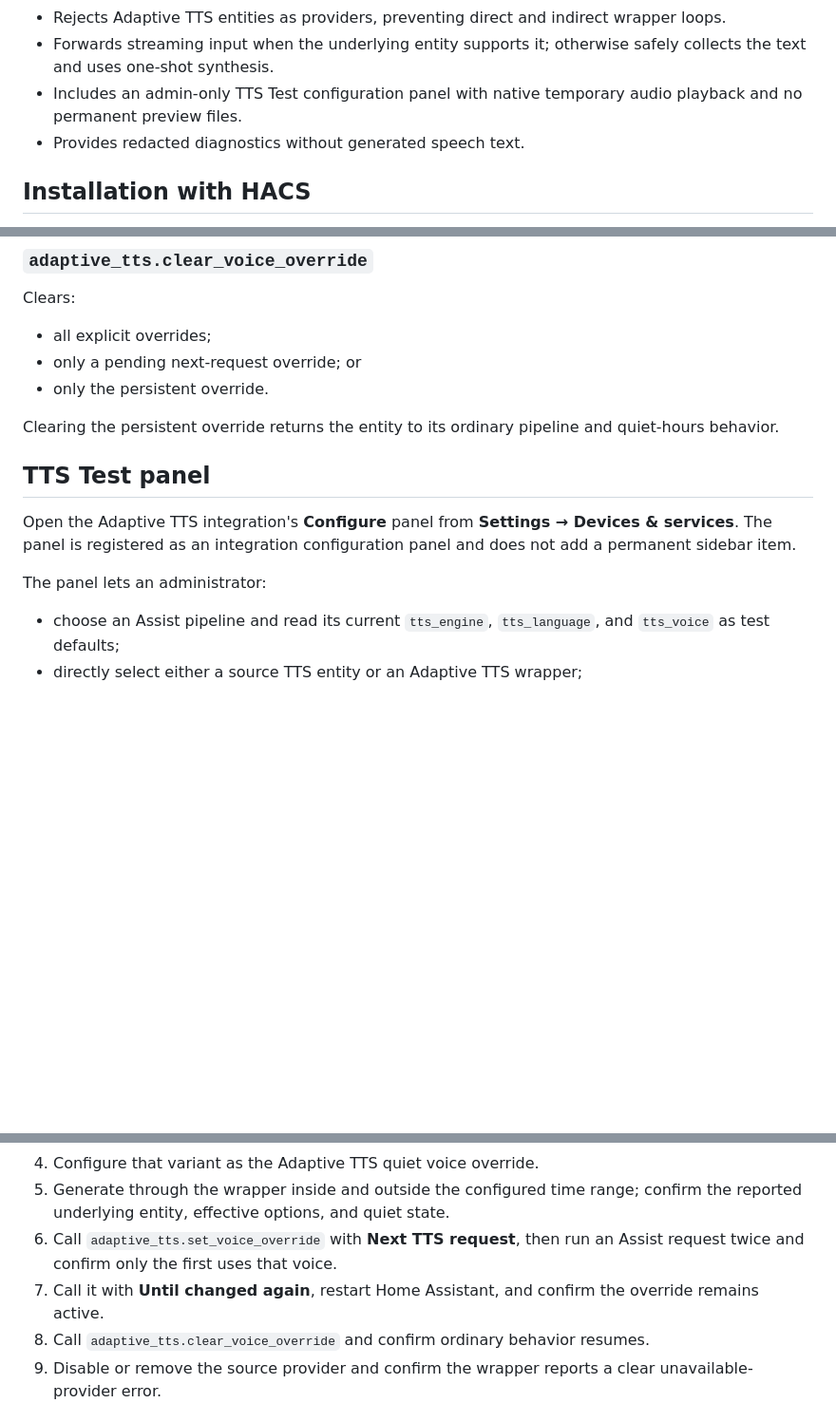
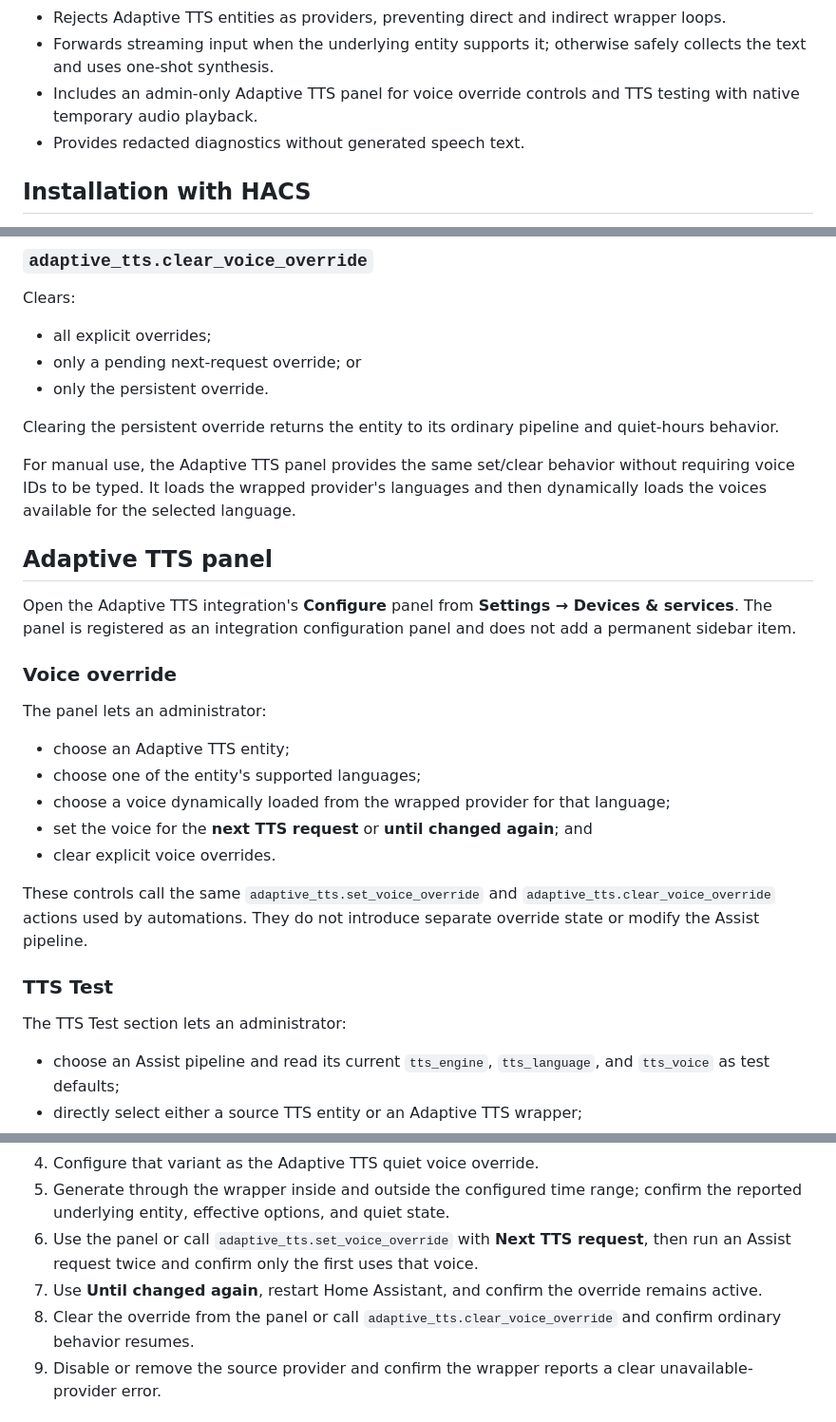
Before and after one commit to conorod1992/adaptive-tts, a Markdown page: README.md, 3 parts joined by grey strips. Shown at 95% size. Drawn GitHub-style; blank space fills up the shorter version.

Commit message:
Document frontend voice override controls

```diff
--- a/README.md
+++ b/README.md
@@ -43,8 +43,8 @@ changes supported TTS presentation options during audio synthesis.
   wrapper loops.
 - Forwards streaming input when the underlying entity supports it; otherwise
   safely collects the text and uses one-shot synthesis.
-- Includes an admin-only TTS Test configuration panel with native temporary
-  audio playback and no permanent preview files.
+- Includes an admin-only Adaptive TTS panel for voice override controls and TTS
+  testing with native temporary audio playback.
 - Provides redacted diagnostics without generated speech text.
 
 ## Installation with HACS
@@ -137,13 +138,35 @@ Clears:
 Clearing the persistent override returns the entity to its ordinary pipeline
 and quiet-hours behavior.
 
-## TTS Test panel
+For manual use, the Adaptive TTS panel provides the same set/clear behavior
+without requiring voice IDs to be typed. It loads the wrapped provider's
+languages and then dynamically loads the voices available for the selected
+language.
+
+## Adaptive TTS panel
 
 Open the Adaptive TTS integration's **Configure** panel from **Settings →
 Devices & services**. The panel is registered as an integration configuration
 panel and does not add a permanent sidebar item.
 
+### Voice override
+
 The panel lets an administrator:
+
+- choose an Adaptive TTS entity;
+- choose one of the entity's supported languages;
+- choose a voice dynamically loaded from the wrapped provider for that
+  language;
+- set the voice for the **next TTS request** or **until changed again**; and
+- clear explicit voice overrides.
+
+These controls call the same `adaptive_tts.set_voice_override` and
+`adaptive_tts.clear_voice_override` actions used by automations. They do not
+introduce separate override state or modify the Assist pipeline.
+
+### TTS Test
+
+The TTS Test section lets an administrator:
 
 - choose an Assist pipeline and read its current `tts_engine`, `tts_language`,
   and `tts_voice` as test defaults;
@@ -220,12 +243,13 @@ For a Home Assistant Cloud manual test:
 4. Configure that variant as the Adaptive TTS quiet voice override.
 5. Generate through the wrapper inside and outside the configured time range;
    confirm the reported underlying entity, effective options, and quiet state.
-6. Call `adaptive_tts.set_voice_override` with **Next TTS request**, then run an
-   Assist request twice and confirm only the first uses that voice.
-7. Call it with **Until changed again**, restart Home Assistant, and confirm the
-   override remains active.
-8. Call `adaptive_tts.clear_voice_override` and confirm ordinary behavior
-   resumes.
+6. Use the panel or call `adaptive_tts.set_voice_override` with **Next TTS
+   request**, then run an Assist request twice and confirm only the first uses
+   that voice.
+7. Use **Until changed again**, restart Home Assistant, and confirm the override
+   remains active.
+8. Clear the override from the panel or call
+   `adaptive_tts.clear_voice_override` and confirm ordinary behavior resumes.
 9. Disable or remove the source provider and confirm the wrapper reports a
    clear unavailable-provider error.
 
```
Also changed, not shown: other parts of README.md (+2 -1 lines).
